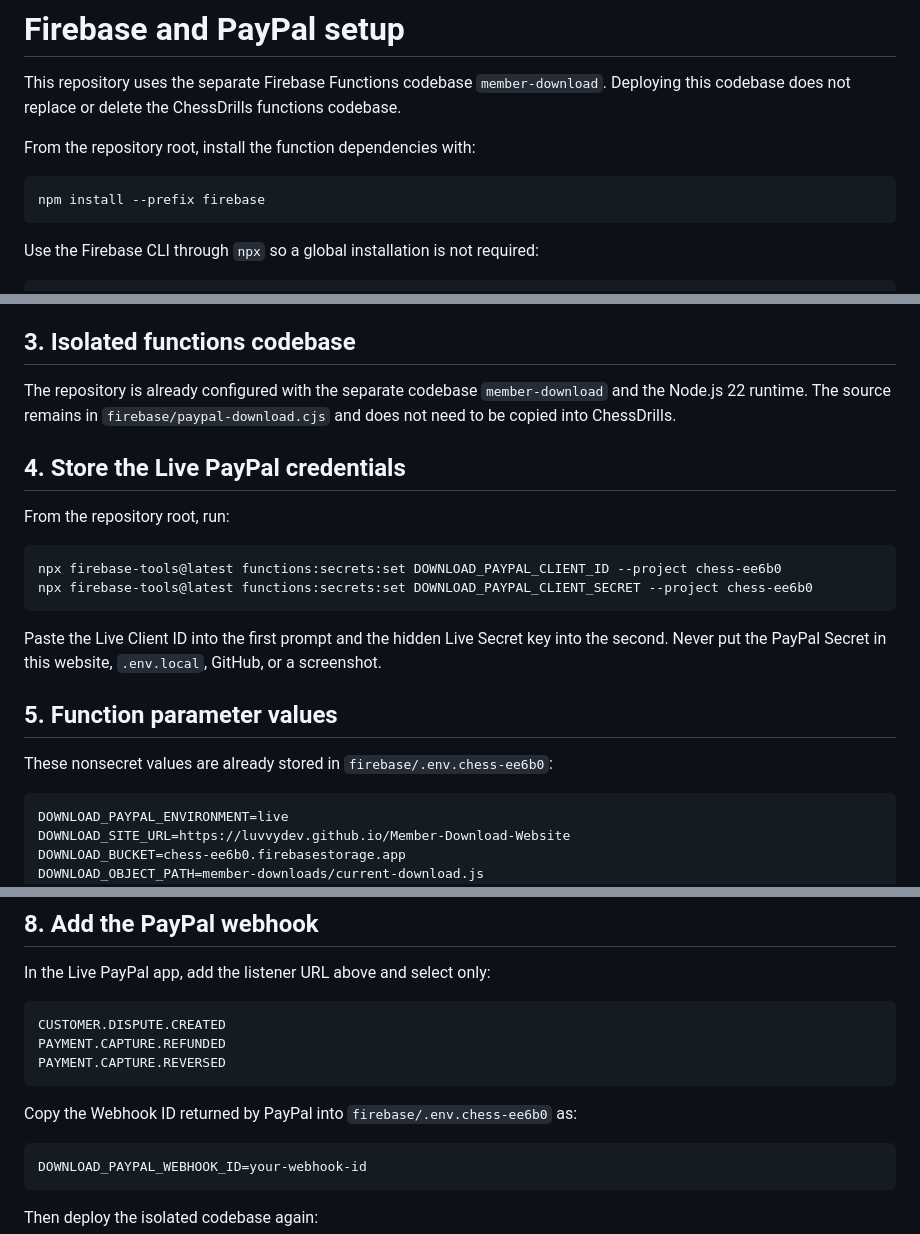
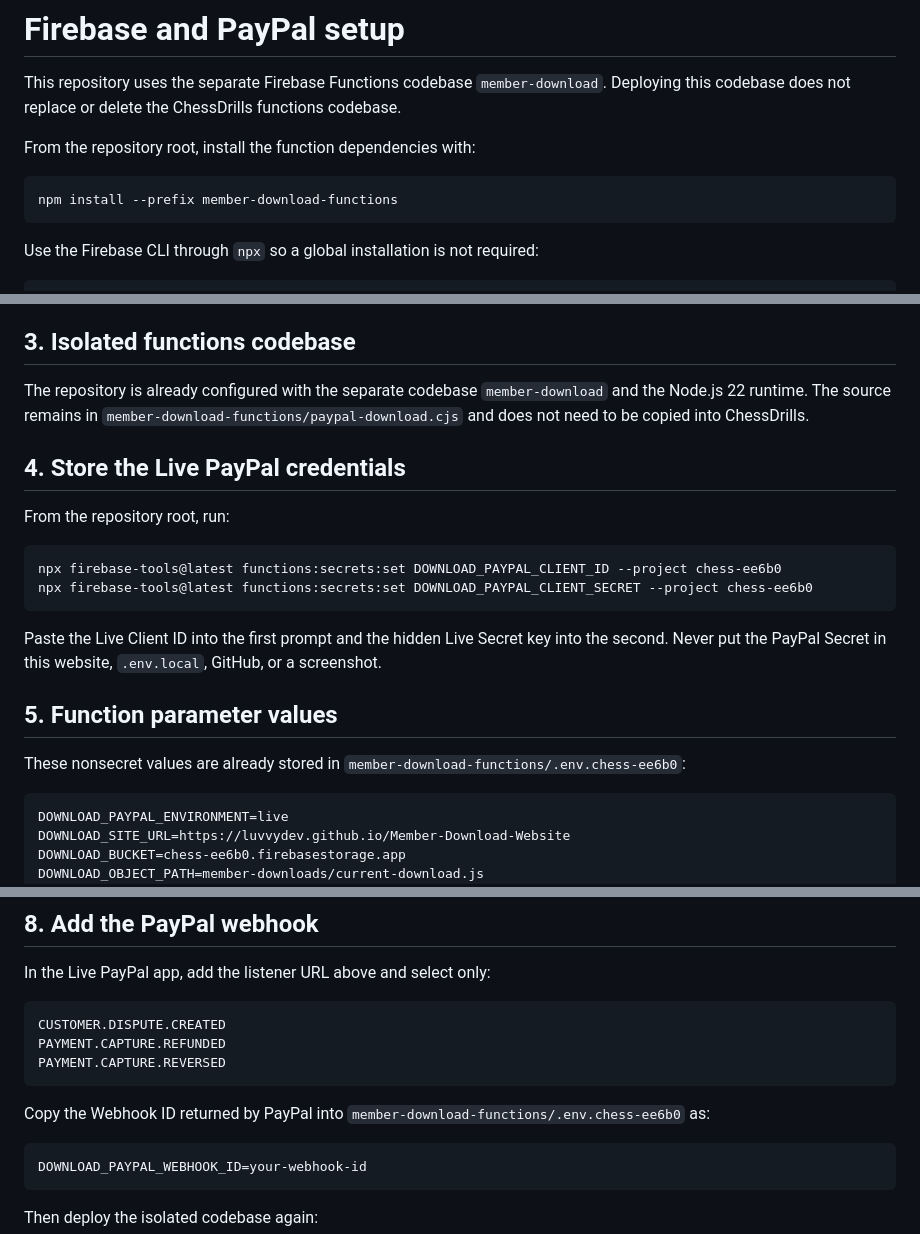
Before and after one commit to Luvvydev/Member-Download-Website, a Markdown page: firebase/README.md, 3 parts joined by grey strips. Drawn GitHub-style.

Commit message:
Update deployment paths

````diff
--- a/firebase/README.md
+++ b/firebase/README.md
@@ -5,7 +5,7 @@ This repository uses the separate Firebase Functions codebase `member-download`.
 From the repository root, install the function dependencies with:
 
 ```powershell
-npm install --prefix firebase
+npm install --prefix member-download-functions
 ```
 
 Use the Firebase CLI through `npx` so a global installation is not required:
@@ -43,7 +43,7 @@ Do not enable App Check enforcement in the console yet. The function source enfo
 
 ## 3. Isolated functions codebase
 
-The repository is already configured with the separate codebase `member-download` and the Node.js 22 runtime. The source remains in `firebase/paypal-download.cjs` and does not need to be copied into ChessDrills.
+The repository is already configured with the separate codebase `member-download` and the Node.js 22 runtime. The source remains in `member-download-functions/paypal-download.cjs` and does not need to be copied into ChessDrills.
 
 ## 4. Store the Live PayPal credentials
 
@@ -58,7 +58,7 @@ Paste the Live Client ID into the first prompt and the hidden Live Secret key in
 
 ## 5. Function parameter values
 
-These nonsecret values are already stored in `firebase/.env.chess-ee6b0`:
+These nonsecret values are already stored in `member-download-functions/.env.chess-ee6b0`:
 
 ```text
 DOWNLOAD_PAYPAL_ENVIRONMENT=live
@@ -113,7 +113,7 @@ PAYMENT.CAPTURE.REFUNDED
 PAYMENT.CAPTURE.REVERSED
 ```
 
-Copy the Webhook ID returned by PayPal into `firebase/.env.chess-ee6b0` as:
+Copy the Webhook ID returned by PayPal into `member-download-functions/.env.chess-ee6b0` as:
 
 ```text
 DOWNLOAD_PAYPAL_WEBHOOK_ID=your-webhook-id
````
